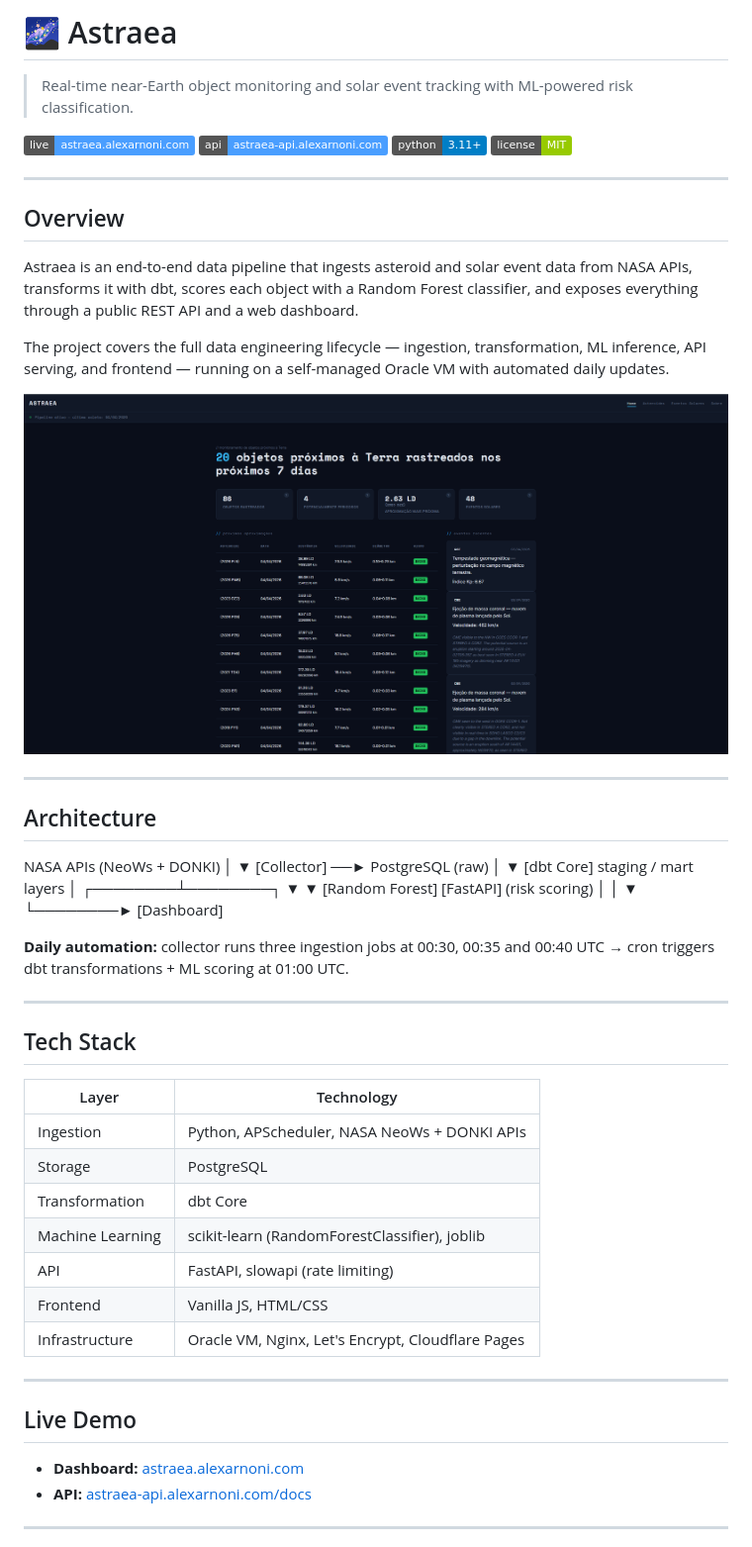
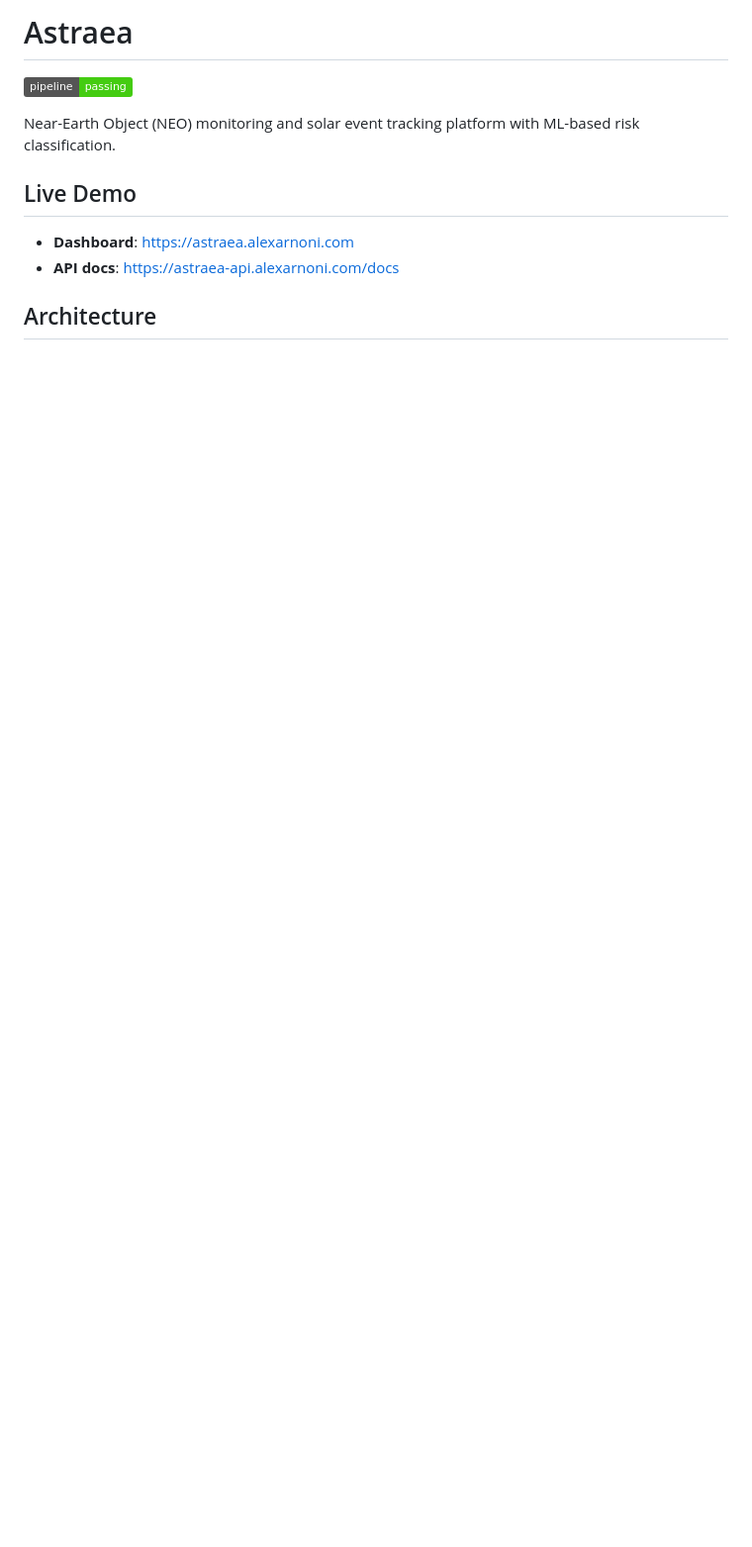
Before and after one commit to alexarnoni/astraea, a Markdown page: README.md, the part around one of its changes. Shown at 99% size. GitHub-like rendering; badges without logos; blank space fills up the shorter version.

Commit message:
docs: rewrite README with architecture, ML details, and setup guide

```diff
--- a/README.md
+++ b/README.md
@@ -1,63 +1,13 @@
-# 🌌 Astraea
+# Astraea
 
-> Real-time near-Earth object monitoring and solar event tracking with ML-powered risk classification.
+![pipeline](https://img.shields.io/badge/pipeline-passing-brightgreen)
 
-[![Live](https://img.shields.io/badge/live-astraea.alexarnoni.com-4a9eff)](https://astraea.alexarnoni.com)
-[![API](https://img.shields.io/badge/api-astraea--api.alexarnoni.com-4a9eff)](https://astraea-api.alexarnoni.com/docs)
-[![Python](https://img.shields.io/badge/python-3.11+-blue)](https://www.python.org/)
-[![License](https://img.shields.io/badge/license-MIT-green)](LICENSE)
-
----
-
-## Overview
-
-Astraea is an end-to-end data pipeline that ingests asteroid and solar event data from NASA APIs, transforms it with dbt, scores each object with a Random Forest classifier, and exposes everything through a public REST API and a web dashboard.
-
-The project covers the full data engineering lifecycle — ingestion, transformation, ML inference, API serving, and frontend — running on a self-managed Oracle VM with automated daily updates.
-
-![Astraea Dashboard](docs/screenshot.png)
-
----
-
-## Architecture
-NASA APIs (NeoWs + DONKI)
-│
-▼
-[Collector] ──► PostgreSQL (raw)
-│
-▼
-[dbt Core]
-staging / mart layers
-│
-┌────────┴────────┐
-▼                 ▼
-[Random Forest]     [FastAPI]
-(risk scoring)          │
-│                 ▼
-└────────► [Dashboard]
-
-**Daily automation:** collector runs three ingestion jobs at 00:30, 00:35 and 00:40 UTC → cron triggers dbt transformations + ML scoring at 01:00 UTC.
-
----
-
-## Tech Stack
-
-| Layer | Technology |
-|---|---|
-| Ingestion | Python, APScheduler, NASA NeoWs + DONKI APIs |
-| Storage | PostgreSQL |
-| Transformation | dbt Core |
-| Machine Learning | scikit-learn (RandomForestClassifier), joblib |
-| API | FastAPI, slowapi (rate limiting) |
-| Frontend | Vanilla JS, HTML/CSS |
-| Infrastructure | Oracle VM, Nginx, Let's Encrypt, Cloudflare Pages |
-
----
+Near-Earth Object (NEO) monitoring and solar event tracking platform with ML-based risk classification.
 
 ## Live Demo
 
-- **Dashboard:** [astraea.alexarnoni.com](https://astraea.alexarnoni.com)
-- **API:** [astraea-api.alexarnoni.com/docs](https://astraea-api.alexarnoni.com/docs)
+- **Dashboard**: https://astraea.alexarnoni.com
+- **API docs**: https://astraea-api.alexarnoni.com/docs
 
----
+## Architecture
 
```
Also changed, not shown: other parts of README.md (+115 -137 lines).
